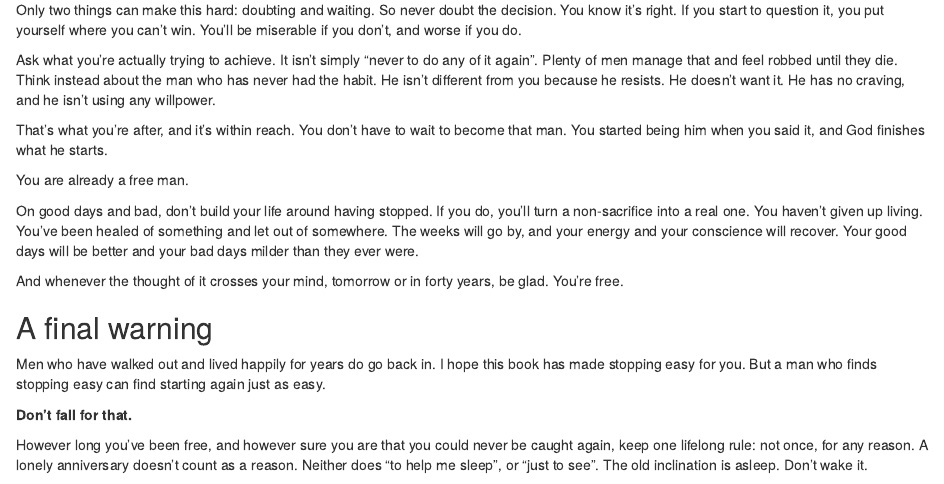
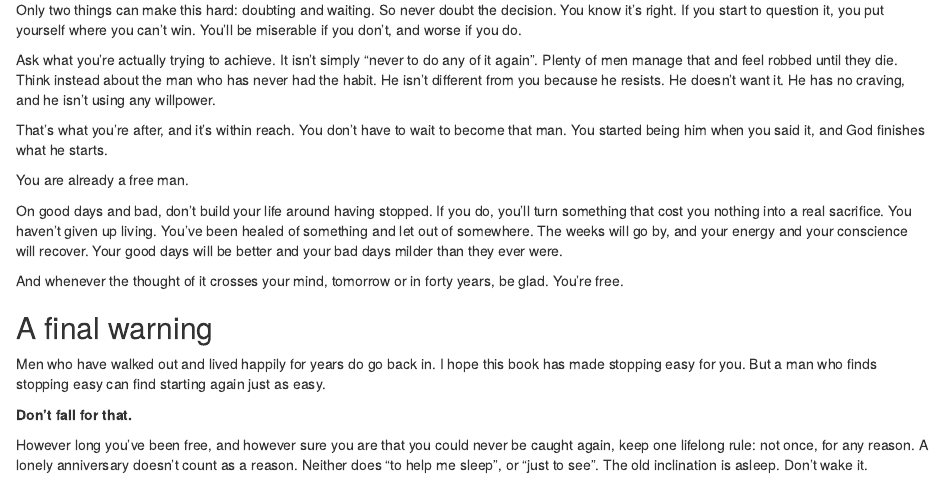
Before and after one commit to IamJamesRooke/stopjerkingoff, an R Markdown document (28-the-final-step.Rmd): the page in a window 1100 px wide, from 2600 px down. Rendered offline with R 4.5, knitr and Pandoc, with nearby package versions; drawn as R Markdown's standard HTML page in place of the format the file asks for.

Commit message:
Ch 28: plain wording for "non-sacrifice"
Co-Authored-By: Claude Fable 5.2 <noreply@anthropic.com>
Claude-Session: https://claude.ai/code/session_01PmUGncS23cvSndhEXcR2SH

```diff
--- a/28-the-final-step.Rmd
+++ b/28-the-final-step.Rmd
@@ -113,7 +113,7 @@
 
 You are already a free man.
 
-On good days and bad, don't build your life around having stopped. If you do, you'll turn a non-sacrifice into a real one. You haven't given up living. You've been healed of something and let out of somewhere. The weeks will go by, and your energy and your conscience will recover. Your good days will be better and your bad days milder than they ever were.
+On good days and bad, don't build your life around having stopped. If you do, you'll turn something that cost you nothing into a real sacrifice. You haven't given up living. You've been healed of something and let out of somewhere. The weeks will go by, and your energy and your conscience will recover. Your good days will be better and your bad days milder than they ever were.
 
 And whenever the thought of it crosses your mind, tomorrow or in forty years, be glad. You're free.
 
```
